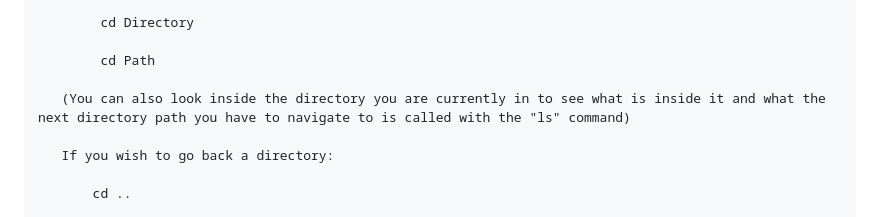
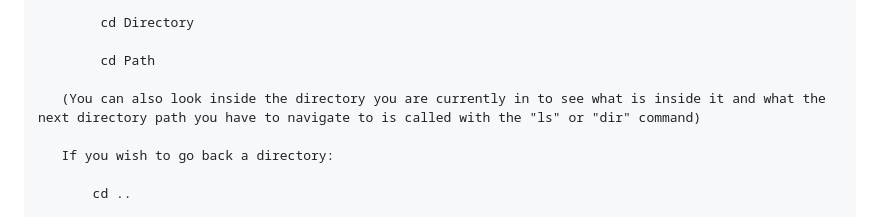
Before and after one commit to BnetButter/wormpop, a Markdown page: sim_startup_guide.md, the part around the change. GitHub-like rendering.

Commit message:
Slight modification to Windows instructions regarding 'ls' and 'dir' command instructions

```diff
--- a/sim_startup_guide.md
+++ b/sim_startup_guide.md
@@ -18,7 +18,7 @@ Windows:
 
             cd Path
 
-       (You can also look inside the directory you are currently in to see what is inside it and what the next directory path you have to navigate to is called with the "ls" command)
+       (You can also look inside the directory you are currently in to see what is inside it and what the next directory path you have to navigate to is called with the "ls" or "dir" command)
 
        If you wish to go back a directory:
 
```
